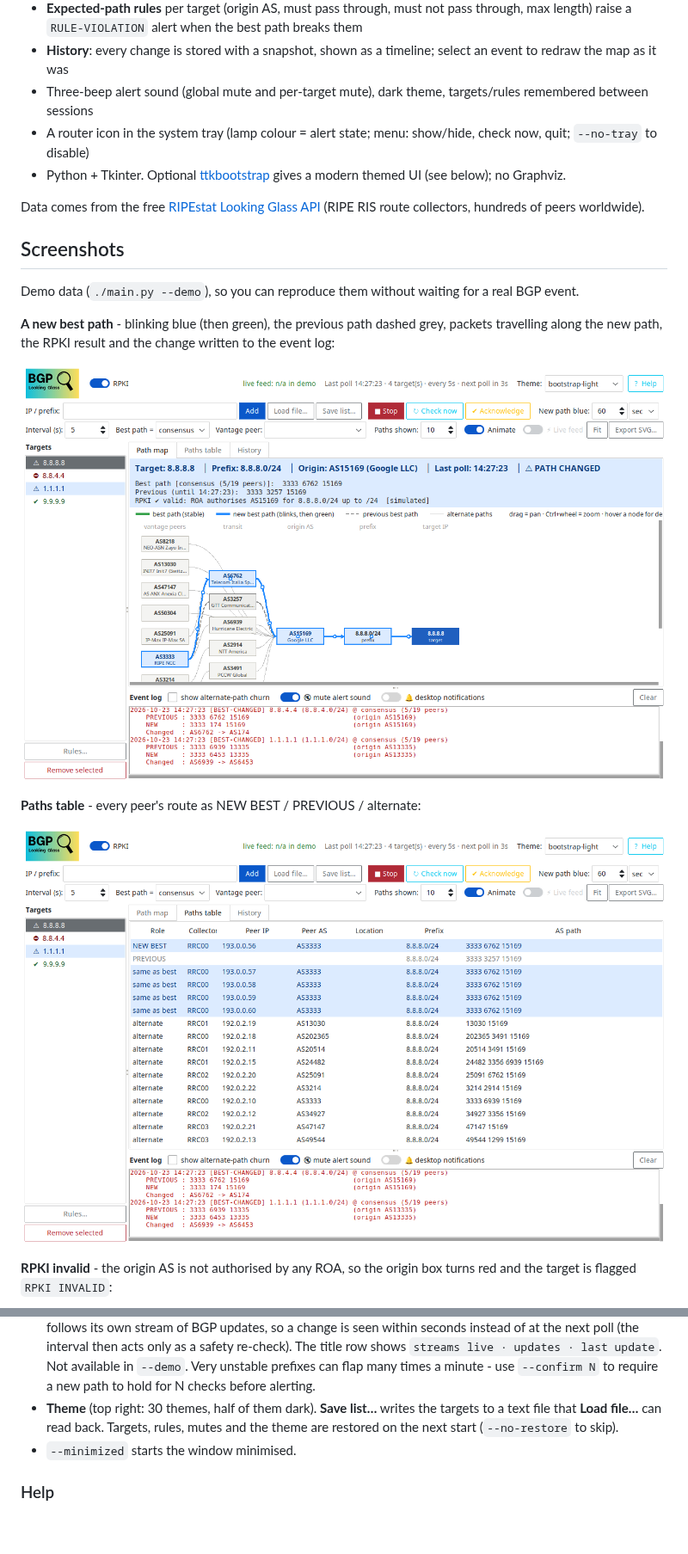
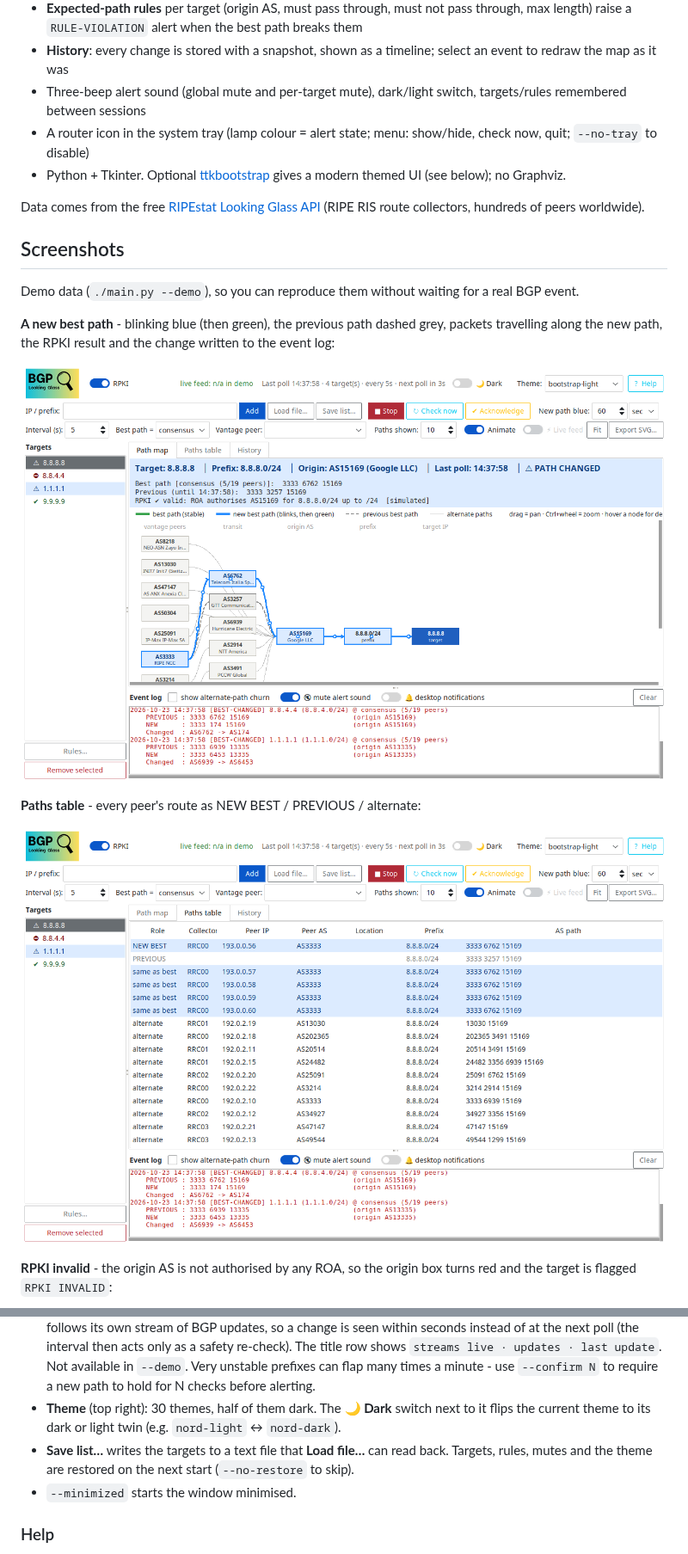
Before and after one commit to dcenterd/bgpwatch, a Markdown page: README.md, 2 parts joined by grey strips. Shown at 86% size. Drawn GitHub-style; pictures changed too: docs/screenshot-path-changed.png, docs/screenshot-paths-table.png; blank space fills up the shorter version.

```diff
--- a/README.md
+++ b/README.md
@@ -17,7 +17,7 @@ classic looking-glass "bgpmap" view, with alerts when the best path changes.
   pass through, max length) raise a `RULE-VIOLATION` alert when the best path breaks them
 - **History**: every change is stored with a snapshot, shown as a timeline;
   select an event to redraw the map as it was
-- Three-beep alert sound (global mute and per-target mute), dark theme,
+- Three-beep alert sound (global mute and per-target mute), dark/light switch,
   targets/rules remembered between sessions
 - A router icon in the system tray (lamp colour = alert state; menu: show/hide, check now, quit; `--no-tray` to disable)
 - Python + Tkinter. Optional [ttkbootstrap](https://ttkbootstrap.rdbende.dev/) gives a modern themed UI (see below); no Graphviz.
@@ -114,9 +118,10 @@ command line use `--mode peer --vantage RRC00/193.0.0.56`.
   shows `streams live · updates · last update`. Not available in `--demo`.
   Very unstable prefixes can flap many times a minute - use `--confirm N` to
   require a new path to hold for N checks before alerting.
-- **Theme** (top right: 30 themes, half of them dark). **Save list…** writes the targets to a text
-  file that **Load file…** can read back. Targets, rules, mutes and the theme
-  are restored on the next start (`--no-restore` to skip).
+- **Theme** (top right): 30 themes, half of them dark. The **🌙 Dark** switch next to it flips the
+  current theme to its dark or light twin (e.g. `nord-light` ↔ `nord-dark`).
+- **Save list…** writes the targets to a text file that **Load file…** can read back. Targets, rules,
+  mutes and the theme are restored on the next start (`--no-restore` to skip).
 - `--minimized` starts the window minimised.
 
 ### Help
```
Also changed, not shown: other parts of README.md (+4 -0 lines), docs/screenshot-dark.png (added), docs/screenshot-rpki-invalid.png, 3 other files.
